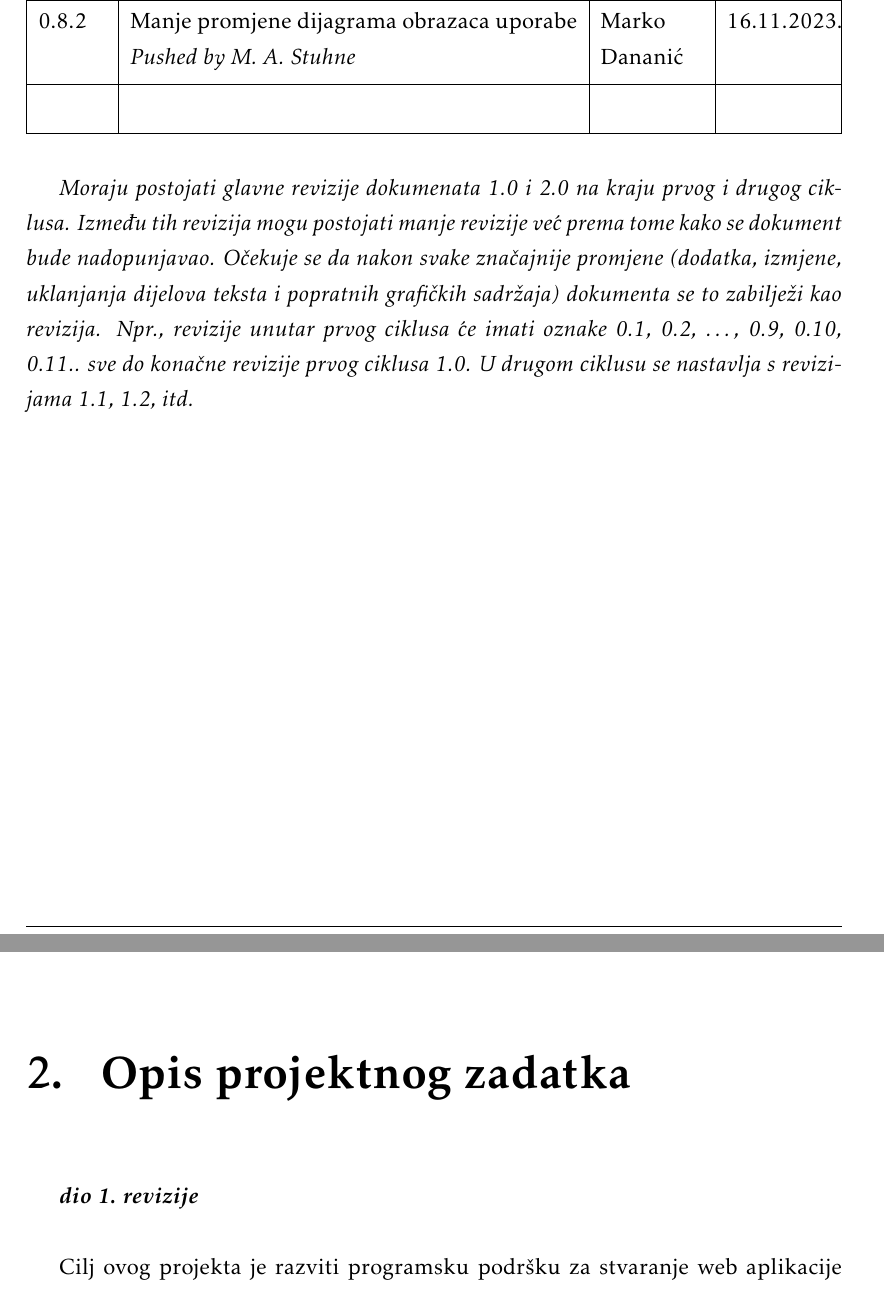
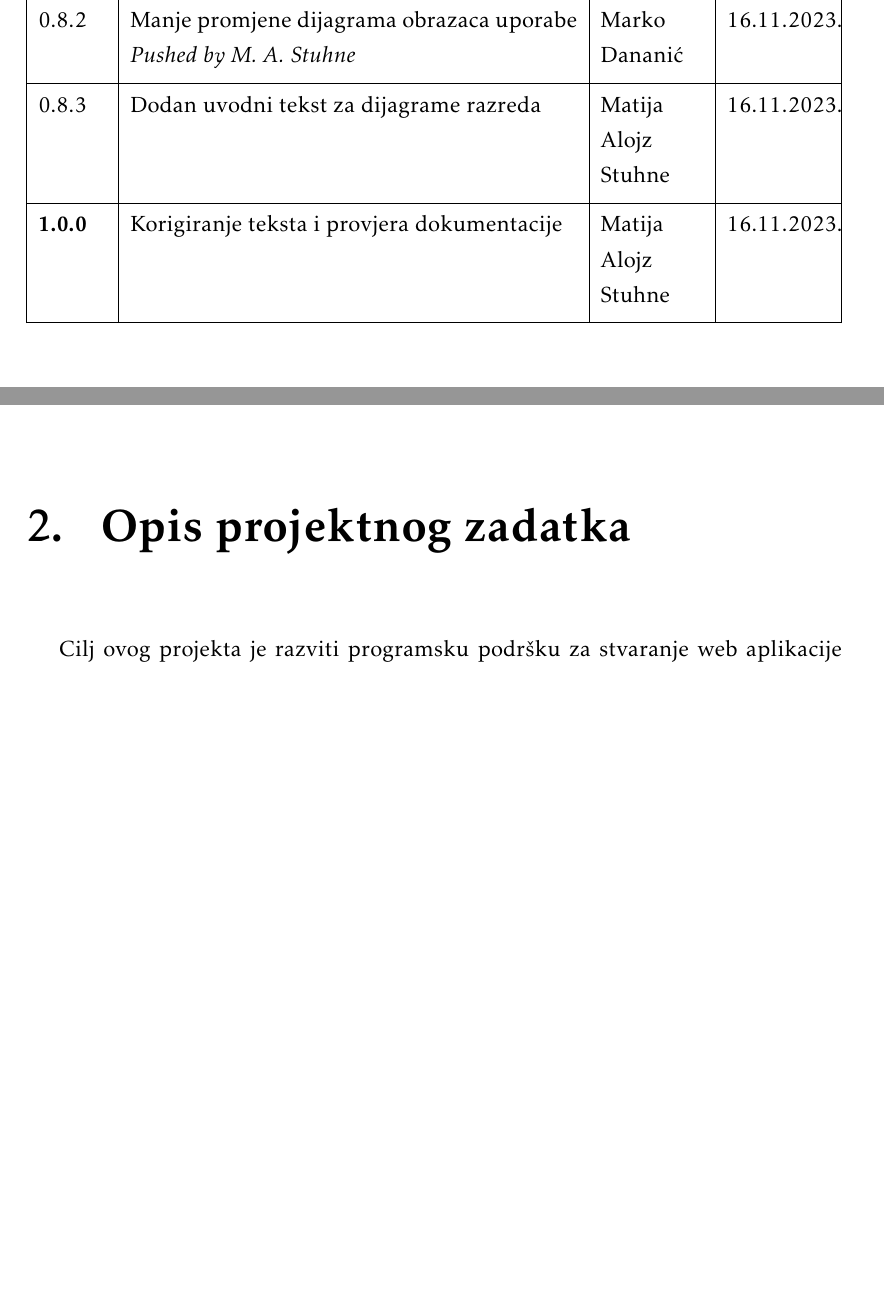
Before and after one commit to masstuhne/ErrorMasters, a LaTeX document (Dokumentacija/PROGI_ProjektnaDokumentacija.tex, which reads Dokumentacija/Dnevnik_promjena_dokumentacije.tex, Dokumentacija/Opis_projektnog_zadatka.tex): two parts of pages 5 and 6 of 46, joined at a grey line, cut so that both start at the same text, the shorter picture padded with empty space. The pictures show the PDF file Dokumentacija/PROGI_ProjektnaDokumentacija.pdf that the author committed with the source.

Commit message:
Minor fixes to docs - push of 1.0.0

```diff
--- a/Dokumentacija/Dnevnik_promjena_dokumentacije.tex
+++ b/Dokumentacija/Dnevnik_promjena_dokumentacije.tex
@@ -30,18 +28,6 @@
 			0.8. & Dodani dijagrami razreda \newline \textit{Pushed by M. A. Stuhne}& Marko Dananić, Petra Habjanec & 16.11.2023. \\[3pt] \hline
 			0.8.1 & Dodani ostali zahtjevi sustava & Matija Alojz Stuhne & 16.11.2023. \\[3pt] \hline
 			0.8.2 & Manje promjene dijagrama obrazaca uporabe \newline \textit{Pushed by M. A. Stuhne}& Marko Dananić & 16.11.2023. \\[3pt] \hline
-
-			% 0.12.1 & Započeo dijagrame razreda & * & 10.09.2013. \\[3pt] \hline
-			% 0.12.2 & Nastavak dijagrama razreda & * & 11.09.2013. \\[3pt] \hline
-			% \textbf{1.0} & Verzija samo s bitnim dijelovima za 1. ciklus & * & 11.09.2013. \\[3pt] \hline
-			% 1.1 & Uređivanje teksta -- funkcionalni i nefunkcionalni zahtjevi & * \newline * & 14.09.2013. \\[3pt] \hline
-			% 1.2 & Manje izmjene:Timer - Brojilo vremena & * & 15.09.2013. \\[3pt] \hline
-			% 1.3 & Popravljeni dijagrami obrazaca uporabe & * & 15.09.2013. \\[3pt] \hline
-			% 1.5 & Generalna revizija strukture dokumenta & * & 19.09.2013. \\[3pt] \hline
-			% 1.5.1 & Manja revizija (dijagram razmještaja) & * & 20.09.2013. \\[3pt] \hline
-			% \textbf{2.0} & Konačni tekst predloška dokumentacije  & * & 28.09.2013. \\[3pt] \hline
-			&  &  & \\[3pt] \hline
+			0.8.3 & Dodan uvodni tekst za dijagrame razreda & Matija Alojz Stuhne & 16.11.2023. \\[3pt] \hline
+			\textbf{1.0.0} & Korigiranje teksta i provjera dokumentacije & Matija Alojz Stuhne & 16.11.2023. \\[3pt] \hline
 		\end{longtblr}
-
-
-		\textit{Moraju postojati glavne revizije dokumenata 1.0 i 2.0 na kraju prvog i drugog ciklusa. Između tih revizija mogu postojati manje revizije već prema tome kako se dokument bude nadopunjavao. Očekuje se da nakon svake značajnije promjene (dodatka, izmjene, uklanjanja dijelova teksta i popratnih grafičkih sadržaja) dokumenta se to zabilježi kao revizija. Npr., revizije unutar prvog ciklusa će imati oznake 0.1, 0.2, …, 0.9, 0.10, 0.11.. sve do konačne revizije prvog ciklusa 1.0. U drugom ciklusu se nastavlja s revizijama 1.1, 1.2, itd.}
--- a/Dokumentacija/Opis_projektnog_zadatka.tex
+++ b/Dokumentacija/Opis_projektnog_zadatka.tex
@@ -1,6 +1,4 @@
 \chapter{Opis projektnog zadatka}
-
-		\textbf{\textit{dio 1. revizije}}\\
 
 		Cilj ovog projekta je razviti programsku podršku za stvaranje web aplikacije "CookBooked" koja će
 		omogućiti korisnicima razmjenu recepata za kuhanje i pečenje kolača te povezivanje i komunikaciju s autorima
```
Also changed, not shown: Dokumentacija/Dodatak.tex (+0 -2 lines), Dokumentacija/PROGI_ProjektnaDokumentacija.tex (+1 -1 lines), Dokumentacija/PROGI_ProjektnaDokumentacija.pdf, Dokumentacija/Dnevnik_promjena_dokumentacije.tex (2 more changed lines), 2 other files.
